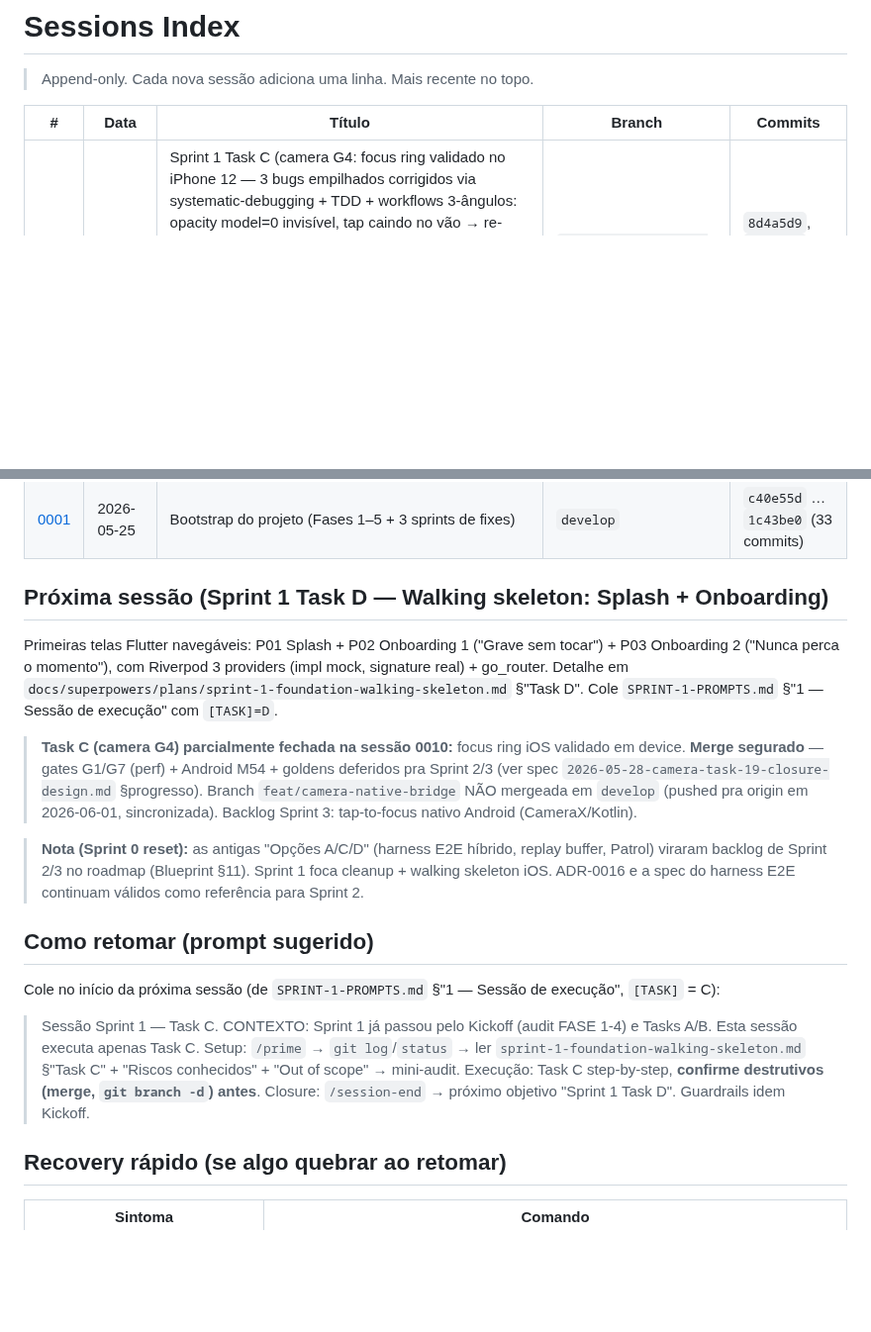
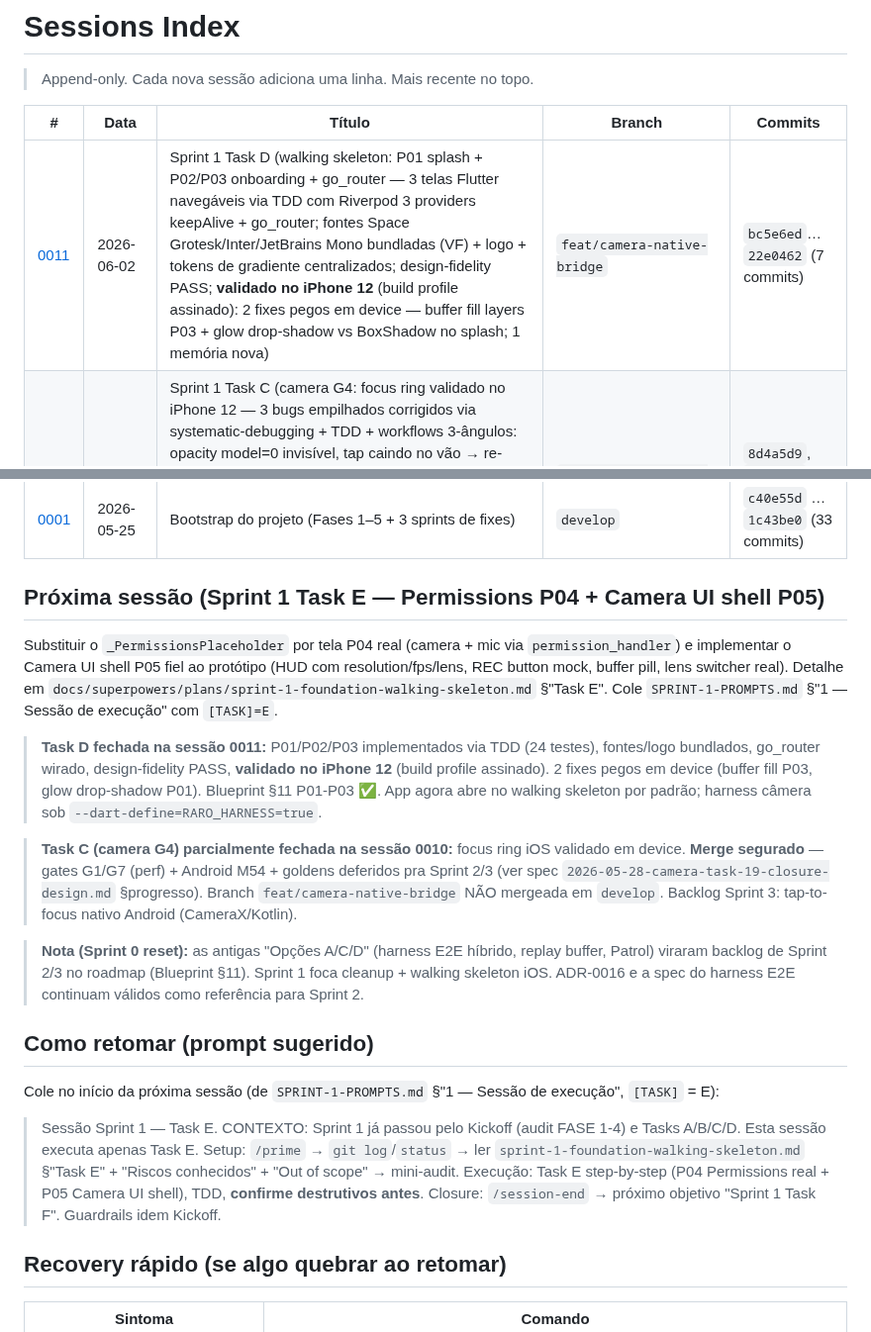
Before and after one commit to ZenniTTy/raro.com, a Markdown page: docs/sessions/0001-INDEX.md, 2 parts joined by grey strips. Shown at 99% size. Drawn GitHub-style; blank space fills up the shorter version.

```diff
--- a/docs/sessions/0001-INDEX.md
+++ b/docs/sessions/0001-INDEX.md
@@ -4,6 +4,7 @@
 
 | # | Data | Título | Branch | Commits |
 |---|---|---|---|---|
+| [0011](0011-sprint1-task-d-splash-onboarding.md) | 2026-06-02 | Sprint 1 Task D (walking skeleton: P01 splash + P02/P03 onboarding + go_router — 3 telas Flutter navegáveis via TDD com Riverpod 3 providers keepAlive + go_router; fontes Space Grotesk/Inter/JetBrains Mono bundladas (VF) + logo + tokens de gradiente centralizados; design-fidelity PASS; **validado no iPhone 12** (build profile assinado): 2 fixes pegos em device — buffer fill layers P03 + glow drop-shadow vs BoxShadow no splash; 1 memória nova) | `feat/camera-native-bridge` | `bc5e6ed`…`22e0462` (7 commits) |
 | [0010](0010-sprint1-task-c-camera-focus-ring.md) | 2026-06-01 | Sprint 1 Task C (camera G4: focus ring validado no iPhone 12 — 3 bugs empilhados corrigidos via systematic-debugging + TDD + workflows 3-ângulos: opacity model=0 invisível, tap caindo no vão → re-arquitetado pro nativo (UITapGestureRecognizer), ring vindo do canto (anchor/bounds); + desbloqueio build iOS sandbox (bun filter, SPM 2-gate git override, profile vs debug); 5 memórias + hook novo + CLAUDE.md §13/§8. **Merge SEGURADO** — gates G1/G7 perf + Android M54 + goldens → Sprint 2/3) | `feat/camera-native-bridge` | `8d4a5d9`, `b8b9a01`, `42bb901` (3 commits) |
 | [0009](0009-sprint1-task-b-workflow-refactor.md) | 2026-05-29 | Sprint 1 Task B (workflow refactor: CLAUDE.md §6 → "1 sessão = 1 entregável"; §11 cortada 29→11 por critério, 18 viram memória/hook + 1 memória nova Pigeon; Blueprint §11 roadmap 3-Sprint com checkboxes reais; session 0007 retroativo criado) | `feat/camera-native-bridge` | `8292ded`, `8442dea` (2 commits) |
 | [0008](0008-sprint1-task-a-cleanup.md) | 2026-05-29 | Sprint 1 Kickoff + Task A (audit FASE 1–4 de 26 deps/APIs via Context7+WebSearch + 6 telas de gate; MD audit fixes; cleanup: 6 memórias renomeadas consertando índice, multicam mantido p/ não quebrar refs em docs, §8 → 9 hooks reais; 0007 reservado p/ Sprint-0 reset retroativo na Task B) | `feat/camera-native-bridge` | `7608c59`, `4f9085e` (2 commits) |
@@ -15,19 +16,21 @@
 | [0002](0002-api-contract-shared.md) | 2026-05-26 | api-contract-shared (rm-2 spec bloqueante, 12 famílias) | `feat/api-contract-shared` | `2783166` … `f30bb1b` (16 commits) |
 | [0001](0001-bootstrap.md) | 2026-05-25 | Bootstrap do projeto (Fases 1–5 + 3 sprints de fixes) | `develop` | `c40e55d` … `1c43be0` (33 commits) |
 
-## Próxima sessão (Sprint 1 Task D — Walking skeleton: Splash + Onboarding)
+## Próxima sessão (Sprint 1 Task E — Permissions P04 + Camera UI shell P05)
 
-Primeiras telas Flutter navegáveis: P01 Splash + P02 Onboarding 1 ("Grave sem tocar") + P03 Onboarding 2 ("Nunca perca o momento"), com Riverpod 3 providers (impl mock, signature real) + go_router. Detalhe em `docs/superpowers/plans/sprint-1-foundation-walking-skeleton.md` §"Task D". Cole `SPRINT-1-PROMPTS.md` §"1 — Sessão de execução" com `[TASK]=D`.
+Substituir o `_PermissionsPlaceholder` por tela P04 real (camera + mic via `permission_handler`) e implementar o Camera UI shell P05 fiel ao protótipo (HUD com resolution/fps/lens, REC button mock, buffer pill, lens switcher real). Detalhe em `docs/superpowers/plans/sprint-1-foundation-walking-skeleton.md` §"Task E". Cole `SPRINT-1-PROMPTS.md` §"1 — Sessão de execução" com `[TASK]=E`.
 
-> **Task C (camera G4) parcialmente fechada na sessão 0010:** focus ring iOS validado em device. **Merge segurado** — gates G1/G7 (perf) + Android M54 + goldens deferidos pra Sprint 2/3 (ver spec `2026-05-28-camera-task-19-closure-design.md` §progresso). Branch `feat/camera-native-bridge` NÃO mergeada em `develop` (pushed pra origin em 2026-06-01, sincronizada). Backlog Sprint 3: tap-to-focus nativo Android (CameraX/Kotlin).
+> **Task D fechada na sessão 0011:** P01/P02/P03 implementados via TDD (24 testes), fontes/logo bundlados, go_router wirado, design-fidelity PASS, **validado no iPhone 12** (build profile assinado). 2 fixes pegos em device (buffer fill P03, glow drop-shadow P01). Blueprint §11 P01-P03 ✅. App agora abre no walking skeleton por padrão; harness câmera sob `--dart-define=RARO_HARNESS=true`.
+
+> **Task C (camera G4) parcialmente fechada na sessão 0010:** focus ring iOS validado em device. **Merge segurado** — gates G1/G7 (perf) + Android M54 + goldens deferidos pra Sprint 2/3 (ver spec `2026-05-28-camera-task-19-closure-design.md` §progresso). Branch `feat/camera-native-bridge` NÃO mergeada em `develop`. Backlog Sprint 3: tap-to-focus nativo Android (CameraX/Kotlin).
 
 > **Nota (Sprint 0 reset):** as antigas "Opções A/C/D" (harness E2E híbrido, replay buffer, Patrol) viraram backlog de Sprint 2/3 no roadmap (Blueprint §11). Sprint 1 foca cleanup + walking skeleton iOS. ADR-0016 e a spec do harness E2E continuam válidos como referência para Sprint 2.
 
 ## Como retomar (prompt sugerido)
 
-Cole no início da próxima sessão (de `SPRINT-1-PROMPTS.md` §"1 — Sessão de execução", `[TASK]` = C):
+Cole no início da próxima sessão (de `SPRINT-1-PROMPTS.md` §"1 — Sessão de execução", `[TASK]` = E):
 
-> Sessão Sprint 1 — Task C. CONTEXTO: Sprint 1 já passou pelo Kickoff (audit FASE 1-4) e Tasks A/B. Esta sessão executa apenas Task C. Setup: `/prime` → `git log`/`status` → ler `sprint-1-foundation-walking-skeleton.md` §"Task C" + "Riscos conhecidos" + "Out of scope" → mini-audit. Execução: Task C step-by-step, **confirme destrutivos (merge, `git branch -d`) antes**. Closure: `/session-end` → próximo objetivo "Sprint 1 Task D". Guardrails idem Kickoff.
+> Sessão Sprint 1 — Task E. CONTEXTO: Sprint 1 já passou pelo Kickoff (audit FASE 1-4) e Tasks A/B/C/D. Esta sessão executa apenas Task E. Setup: `/prime` → `git log`/`status` → ler `sprint-1-foundation-walking-skeleton.md` §"Task E" + "Riscos conhecidos" + "Out of scope" → mini-audit. Execução: Task E step-by-step (P04 Permissions real + P05 Camera UI shell), TDD, **confirme destrutivos antes**. Closure: `/session-end` → próximo objetivo "Sprint 1 Task F". Guardrails idem Kickoff.
 
 ## Recovery rápido (se algo quebrar ao retomar)
 
```
Also changed, not shown: docs/Blueprint.md (+3 -3 lines), docs/sessions/0011-sprint1-task-d-splash-onboarding.md (added, +63 -0 lines).
